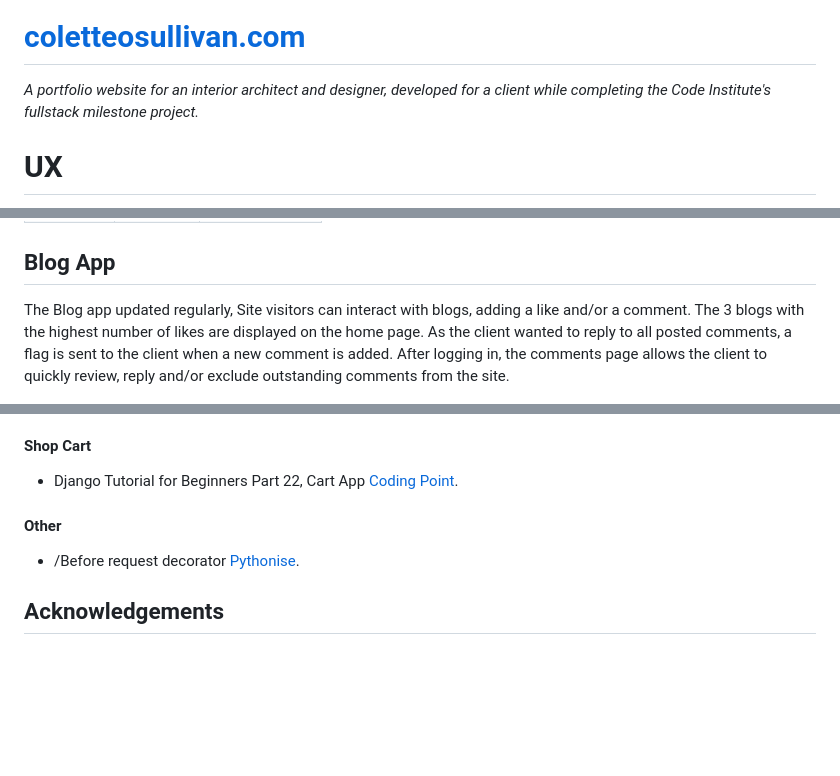
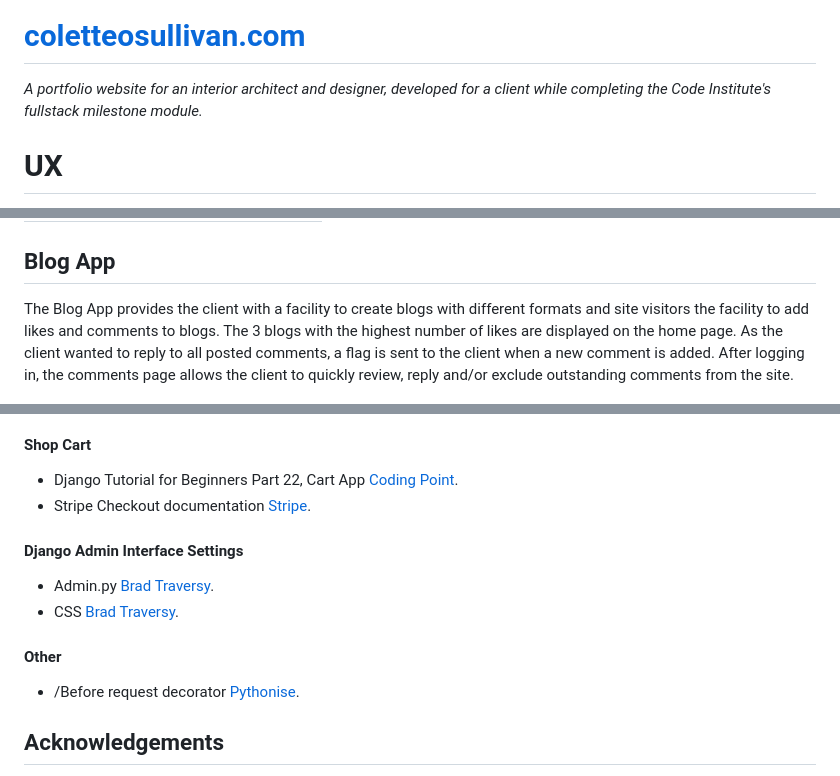
Before and after one commit to coderbeez/interior-architect, a Markdown page: README.md, 3 parts joined by grey strips. Drawn GitHub-style; blank space fills up the shorter version.

```diff
--- a/README.md
+++ b/README.md
@@ -6,7 +6,7 @@
 
 # [coletteosullivan.com](https://coletteosullivan.com)
 
-*A portfolio website for an interior architect and designer, developed for a client while completing the Code Institute's fullstack milestone project.*
+*A portfolio website for an interior architect and designer, developed for a client while completing the Code Institute's fullstack milestone module.*
 
 # UX
 
@@ -89,7 +89,7 @@ The main challenge of the CV app was to find a way to allow the client to presen
 
 ## Blog App
 
-The Blog app updated regularly, Site visitors can interact with blogs, adding a like and/or a comment. The 3 blogs with the highest number of likes are displayed on the home page. As the client wanted to reply to all posted comments, a flag is sent to the client when a new comment is added. After logging in, the comments page allows the client to quickly review, reply and/or exclude outstanding comments from the site.
+The Blog App provides the client with a facility to create blogs with different formats and site visitors the facility to add likes and comments to blogs. The 3 blogs with the highest number of likes are displayed on the home page. As the client wanted to reply to all posted comments, a flag is sent to the client when a new comment is added. After logging in, the comments page allows the client to quickly review, reply and/or exclude outstanding comments from the site.
 
 ![Blog Schema](https://github.com/coderbeez/interior-architect/blob/master/wireframes/images/schema_blog.JPG)
 *Diagram: Blog Schema*
@@ -388,10 +398,19 @@ Create Requirements.txt file
 #### Shop Cart
 
 - Django Tutorial for Beginners Part 22, Cart App [Coding Point](https://www.youtube.com/watch?v=20HCDEwEdeo&list=PLPp4GCMxKSjCM9AvhmF9OHyyaJsN8rsZK&index=23&t=0s).
+- Stripe Checkout documentation [Stripe](https://stripe.com/docs/payments/checkout/one-time).
+
+#### Django Admin Interface Settings
+
+- Admin.py [Brad Traversy](https://www.udemy.com/course/python-django-dev-to-deployment/).
+- CSS [Brad Traversy](https://www.udemy.com/course/python-django-dev-to-deployment/).
+
 
 #### Other
 
 - /Before request decorator [Pythonise](https://pythonise.com/series/learning-flask/python-before-after-request).
+
+
 
 ## Acknowledgements
 
```
Also changed, not shown: other parts of README.md (+15 -5 lines), wireframes/images/django_admin.JPG (added).
